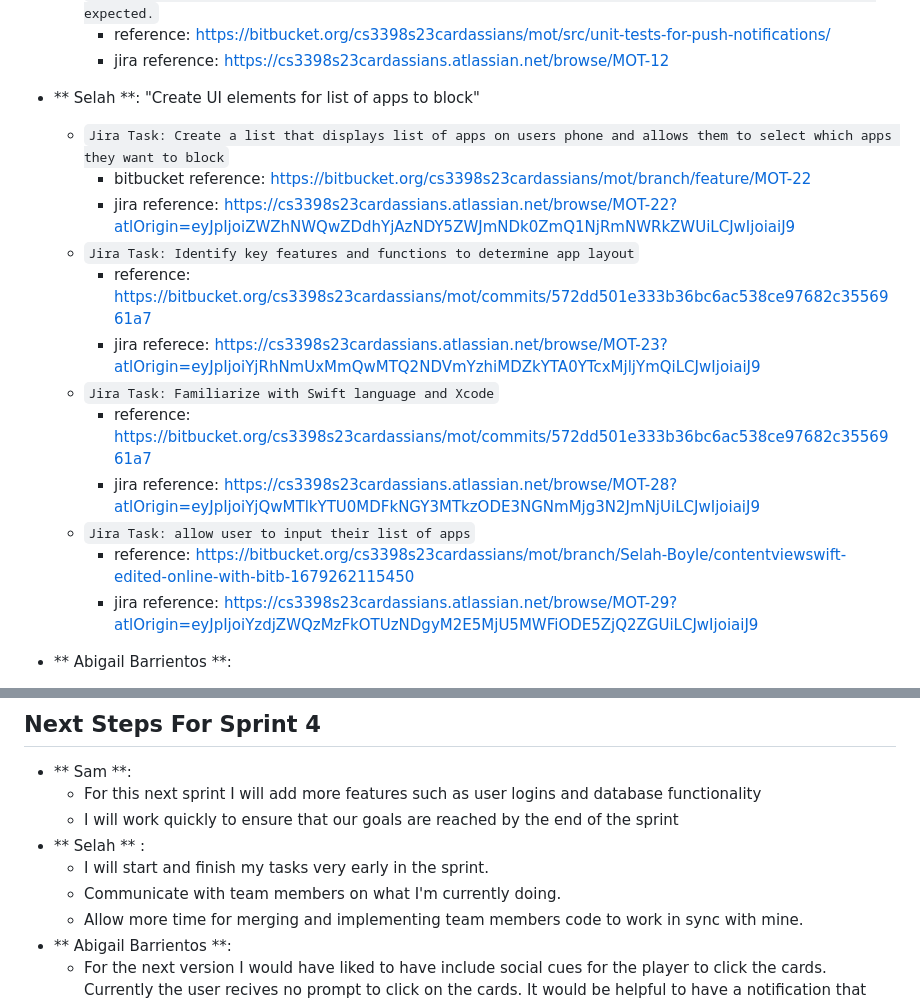
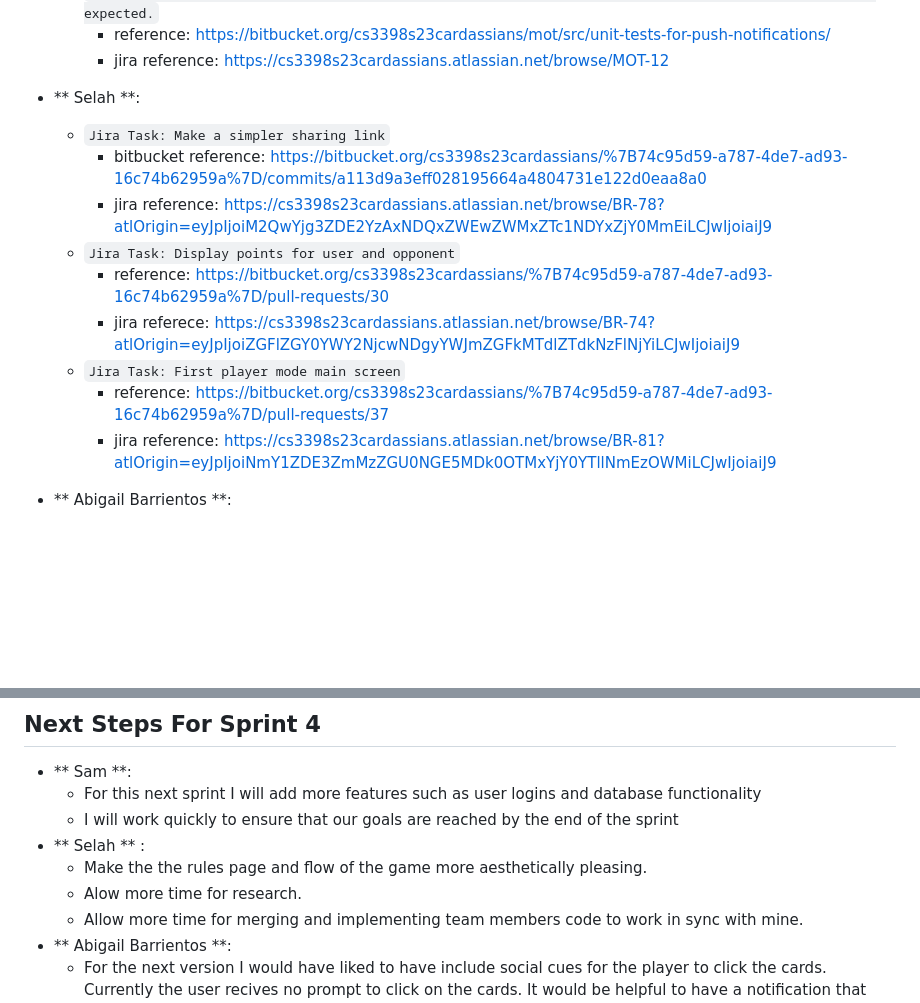
Before and after one commit to EthanWintill/braverats, a Markdown page: README.md, 2 parts joined by grey strips. Rendered like a GitHub page; blank space fills up the shorter version.

```diff
--- a/README.md
+++ b/README.md
@@ -240,20 +240,16 @@ ___
 		- reference: https://bitbucket.org/cs3398s23cardassians/mot/src/unit-tests-for-push-notifications/
 		- jira reference: https://cs3398s23cardassians.atlassian.net/browse/MOT-12
 
-- ** Selah **: "Create UI elements for list of apps to block"
-	- `Jira Task: Create a list that displays list of apps on users phone and allows them to select which apps they want to block`
-		- bitbucket reference: https://bitbucket.org/cs3398s23cardassians/mot/branch/feature/MOT-22
-		- jira reference: https://cs3398s23cardassians.atlassian.net/browse/MOT-22?atlOrigin=eyJpIjoiZWZhNWQwZDdhYjAzNDY5ZWJmNDk0ZmQ1NjRmNWRkZWUiLCJwIjoiaiJ9
-	- `Jira Task: Identify key features and functions to determine app layout`
-		- reference: https://bitbucket.org/cs3398s23cardassians/mot/commits/572dd501e333b36bc6ac538ce97682c3556961a7
-		- jira referece: https://cs3398s23cardassians.atlassian.net/browse/MOT-23?atlOrigin=eyJpIjoiYjRhNmUxMmQwMTQ2NDVmYzhiMDZkYTA0YTcxMjljYmQiLCJwIjoiaiJ9
-	- `Jira Task: Familiarize with Swift language and Xcode`
-		- reference: https://bitbucket.org/cs3398s23cardassians/mot/commits/572dd501e333b36bc6ac538ce97682c3556961a7
-		- jira reference: https://cs3398s23cardassians.atlassian.net/browse/MOT-28?atlOrigin=eyJpIjoiYjQwMTlkYTU0MDFkNGY3MTkzODE3NGNmMjg3N2JmNjUiLCJwIjoiaiJ9
-	- `Jira Task: allow user to input their list of apps`
-		- reference: https://bitbucket.org/cs3398s23cardassians/mot/branch/Selah-Boyle/contentviewswift-edited-online-with-bitb-1679262115450
-		- jira reference: https://cs3398s23cardassians.atlassian.net/browse/MOT-29?atlOrigin=eyJpIjoiYzdjZWQzMzFkOTUzNDgyM2E5MjU5MWFiODE5ZjQ2ZGUiLCJwIjoiaiJ9
-
+- ** Selah **:
+	- `Jira Task: Make a simpler sharing link`
+		- bitbucket reference: https://bitbucket.org/cs3398s23cardassians/%7B74c95d59-a787-4de7-ad93-16c74b62959a%7D/commits/a113d9a3eff028195664a4804731e122d0eaa8a0
+		- jira reference: https://cs3398s23cardassians.atlassian.net/browse/BR-78?atlOrigin=eyJpIjoiM2QwYjg3ZDE2YzAxNDQxZWEwZWMxZTc1NDYxZjY0MmEiLCJwIjoiaiJ9
+	- `Jira Task: Display points for user and opponent`
+		- reference: https://bitbucket.org/cs3398s23cardassians/%7B74c95d59-a787-4de7-ad93-16c74b62959a%7D/pull-requests/30
+		- jira referece: https://cs3398s23cardassians.atlassian.net/browse/BR-74?atlOrigin=eyJpIjoiZGFlZGY0YWY2NjcwNDgyYWJmZGFkMTdlZTdkNzFlNjYiLCJwIjoiaiJ9
+	- `Jira Task: First player mode main screen`
+		- reference: https://bitbucket.org/cs3398s23cardassians/%7B74c95d59-a787-4de7-ad93-16c74b62959a%7D/pull-requests/37
+		- jira reference: https://cs3398s23cardassians.atlassian.net/browse/BR-81?atlOrigin=eyJpIjoiNmY1ZDE3ZmMzZGU0NGE5MDk0OTMxYjY0YTllNmEzOWMiLCJwIjoiaiJ9
 - ** Abigail Barrientos **:
 	- `Jira Task: First Player Mode Bot`
 		- bitbucket reference: https://bitbucket.org/cs3398s23cardassians/%7B74c95d59-a787-4de7-ad93-16c74b62959a%7D/pull-requests/31
@@ -288,8 +284,8 @@ ___
 	- For this next sprint I will add more features such as user logins and database functionality
 	- I will work quickly to ensure that our goals are reached by the end of the sprint
 - ** Selah ** :
-	- I will start and finish my tasks very early in the sprint.
-	- Communicate with team members on what I'm currently doing.
+	- Make the the rules page and flow of the game more aesthetically pleasing.
+	- Alow more time for research.
 	- Allow more time for merging and implementing team members code to work in sync with mine.
 - ** Abigail Barrientos **:
 	- For the next version I would have liked to have include social cues for the player to click the cards. Currently the user recives no prompt to click on the cards. It would be helpful to have a notification that tells them to click a card.
```
